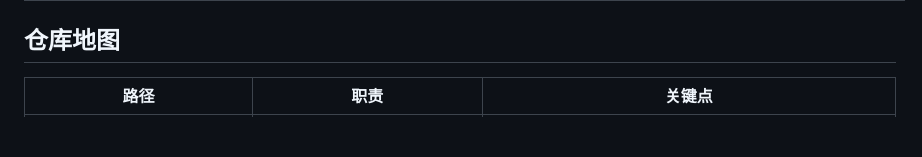
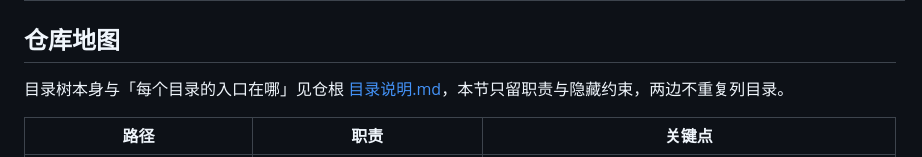
Before and after one commit to Luz7818/traffic-terminology, a Markdown page: AGENTS.md, the part around the change. Rendered like a GitHub page; blank space fills up the shorter version.

```diff
--- a/AGENTS.md
+++ b/AGENTS.md
@@ -24,6 +24,8 @@
 | 原始口语去重数 | 2038 条（另一口径，见「约定」第 5 条） | `python scripts/build_index.py` |
 
 ## 仓库地图
+
+目录树本身与「每个目录的入口在哪」见仓根 [目录说明.md](目录说明.md)，本节只留职责与隐藏约束，两边不重复列目录。
 
 | 路径 | 职责 | 关键点 |
 |---|---|---|
```
Also changed, not shown: README.md (+2 -0 lines), 目录说明.md (added, +64 -0 lines).
